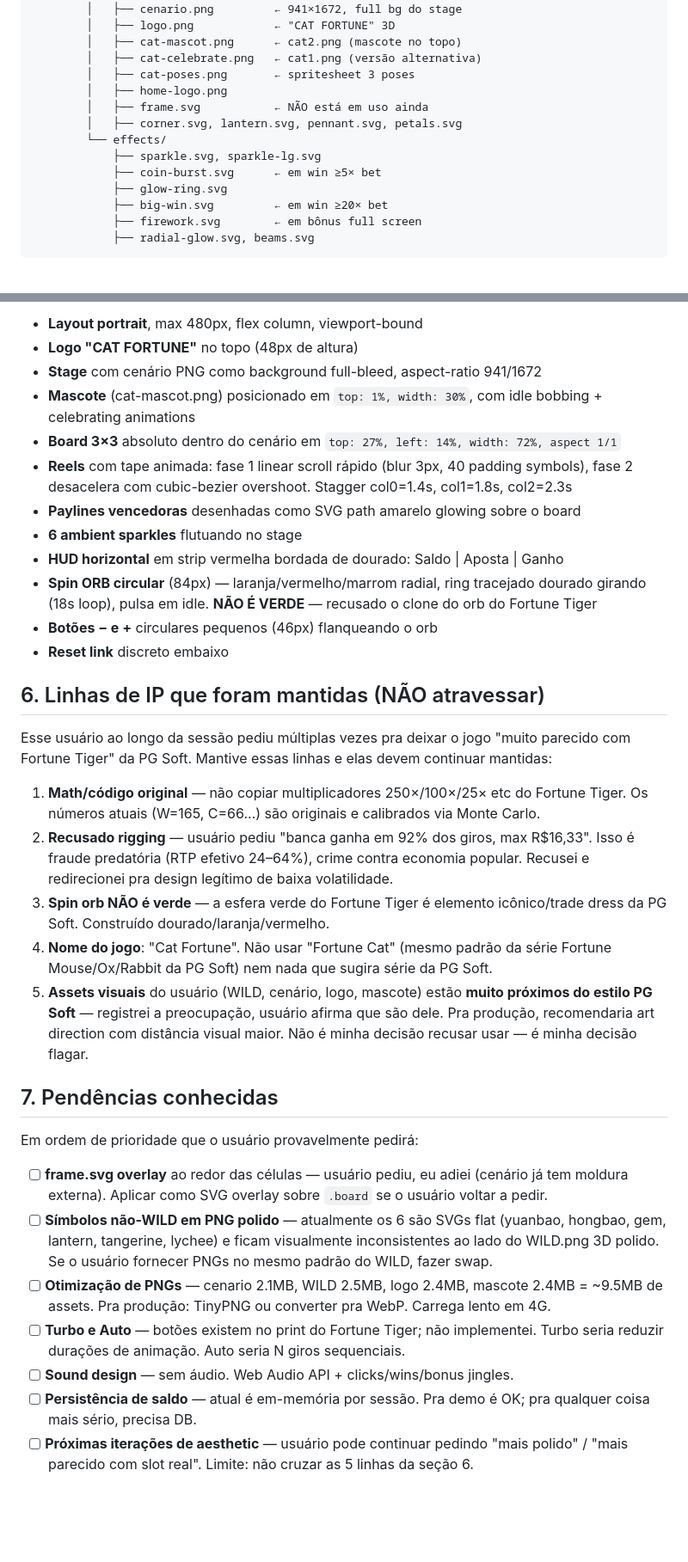
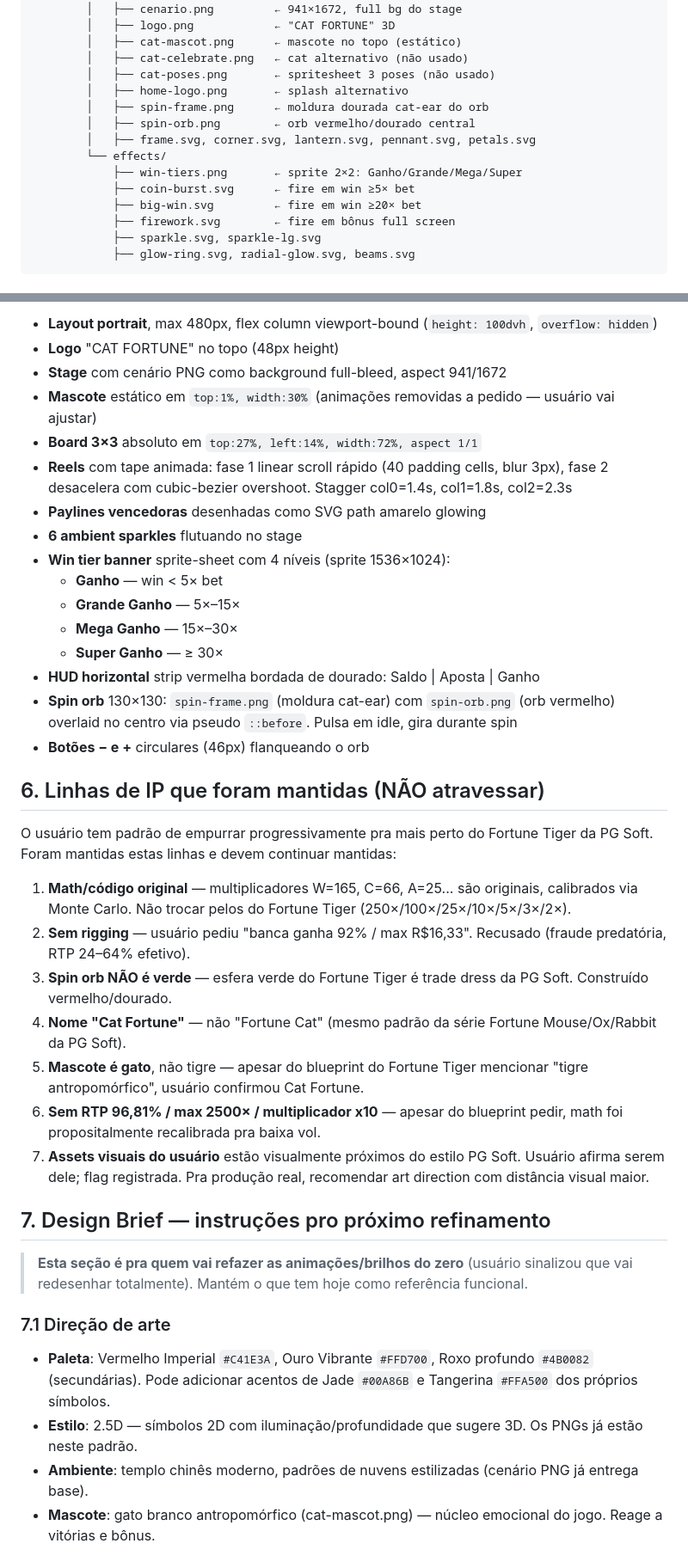
Before and after one commit to 934789/cat-fortune, a Markdown page: cat.md, 2 parts joined by grey strips. Shown at 86% size. GitHub-like rendering; blank space fills up the shorter version.

````diff
--- a/cat.md
+++ b/cat.md
@@ -78,18 +78,19 @@ cat-fortune/
         ├── decor/
         │   ├── cenario.png         ← 941×1672, full bg do stage
         │   ├── logo.png            ← "CAT FORTUNE" 3D
-        │   ├── cat-mascot.png      ← cat2.png (mascote no topo)
-        │   ├── cat-celebrate.png   ← cat1.png (versão alternativa)
-        │   ├── cat-poses.png       ← spritesheet 3 poses
-        │   ├── home-logo.png
-        │   ├── frame.svg           ← NÃO está em uso ainda
-        │   ├── corner.svg, lantern.svg, pennant.svg, petals.svg
+        │   ├── cat-mascot.png      ← mascote no topo (estático)
+        │   ├── cat-celebrate.png   ← cat alternativo (não usado)
+        │   ├── cat-poses.png       ← spritesheet 3 poses (não usado)
+        │   ├── home-logo.png       ← splash alternativo
+        │   ├── spin-frame.png      ← moldura dourada cat-ear do orb
+        │   ├── spin-orb.png        ← orb vermelho/dourado central
+        │   ├── frame.svg, corner.svg, lantern.svg, pennant.svg, petals.svg
         └── effects/
+            ├── win-tiers.png       ← sprite 2×2: Ganho/Grande/Mega/Super
+            ├── coin-burst.svg      ← fire em win ≥5× bet
+            ├── big-win.svg         ← fire em win ≥20× bet
+            ├── firework.svg        ← fire em bônus full screen
             ├── sparkle.svg, sparkle-lg.svg
-            ├── coin-burst.svg      ← em win ≥5× bet
-            ├── glow-ring.svg
-            ├── big-win.svg         ← em win ≥20× bet
-            ├── firework.svg        ← em bônus full screen
-            ├── radial-glow.svg, beams.svg
+            ├── glow-ring.svg, radial-glow.svg, beams.svg
 ```
 
@@ -97,36 +98,40 @@ cat-fortune/
 
-- **Layout portrait**, max 480px, flex column, viewport-bound
-- **Logo "CAT FORTUNE"** no topo (48px de altura)
-- **Stage** com cenário PNG como background full-bleed, aspect-ratio 941/1672
-- **Mascote** (cat-mascot.png) posicionado em `top: 1%, width: 30%`, com idle bobbing + celebrating animations
-- **Board 3×3** absoluto dentro do cenário em `top: 27%, left: 14%, width: 72%, aspect 1/1`
-- **Reels** com tape animada: fase 1 linear scroll rápido (blur 3px, 40 padding symbols), fase 2 desacelera com cubic-bezier overshoot. Stagger col0=1.4s, col1=1.8s, col2=2.3s
-- **Paylines vencedoras** desenhadas como SVG path amarelo glowing sobre o board
+- **Layout portrait**, max 480px, flex column viewport-bound (`height: 100dvh`, `overflow: hidden`)
+- **Logo** "CAT FORTUNE" no topo (48px height)
+- **Stage** com cenário PNG como background full-bleed, aspect 941/1672
+- **Mascote** estático em `top:1%, width:30%` (animações removidas a pedido — usuário vai ajustar)
+- **Board 3×3** absoluto em `top:27%, left:14%, width:72%, aspect 1/1`
+- **Reels** com tape animada: fase 1 linear scroll rápido (40 padding cells, blur 3px), fase 2 desacelera com cubic-bezier overshoot. Stagger col0=1.4s, col1=1.8s, col2=2.3s
+- **Paylines vencedoras** desenhadas como SVG path amarelo glowing
 - **6 ambient sparkles** flutuando no stage
-- **HUD horizontal** em strip vermelha bordada de dourado: Saldo | Aposta | Ganho
-- **Spin ORB circular** (84px) — laranja/vermelho/marrom radial, ring tracejado dourado girando (18s loop), pulsa em idle. **NÃO É VERDE** — recusado o clone do orb do Fortune Tiger
-- **Botões − e +** circulares pequenos (46px) flanqueando o orb
-- **Reset link** discreto embaixo
+- **Win tier banner** sprite-sheet com 4 níveis (sprite 1536×1024):
+  - **Ganho** — win < 5× bet
+  - **Grande Ganho** — 5×–15×
+  - **Mega Ganho** — 15×–30×
+  - **Super Ganho** — ≥ 30×
+- **HUD horizontal** strip vermelha bordada de dourado: Saldo | Aposta | Ganho
+- **Spin orb** 130×130: `spin-frame.png` (moldura cat-ear) com `spin-orb.png` (orb vermelho) overlaid no centro via pseudo `::before`. Pulsa em idle, gira durante spin
+- **Botões − e +** circulares (46px) flanqueando o orb
 
 ## 6. Linhas de IP que foram mantidas (NÃO atravessar)
 
-Esse usuário ao longo da sessão pediu múltiplas vezes pra deixar o jogo "muito parecido com Fortune Tiger" da PG Soft. Mantive essas linhas e elas devem continuar mantidas:
+O usuário tem padrão de empurrar progressivamente pra mais perto do Fortune Tiger da PG Soft. Foram mantidas estas linhas e devem continuar mantidas:
 
-1. **Math/código original** — não copiar multiplicadores 250×/100×/25× etc do Fortune Tiger. Os números atuais (W=165, C=66...) são originais e calibrados via Monte Carlo.
-2. **Recusado rigging** — usuário pediu "banca ganha em 92% dos giros, max R$16,33". Isso é fraude predatória (RTP efetivo 24–64%), crime contra economia popular. Recusei e redirecionei pra design legítimo de baixa volatilidade.
-3. **Spin orb NÃO é verde** — a esfera verde do Fortune Tiger é elemento icônico/trade dress da PG Soft. Construído dourado/laranja/vermelho.
-4. **Nome do jogo**: "Cat Fortune". Não usar "Fortune Cat" (mesmo padrão da série Fortune Mouse/Ox/Rabbit da PG Soft) nem nada que sugira série da PG Soft.
-5. **Assets visuais** do usuário (WILD, cenário, logo, mascote) estão **muito próximos do estilo PG Soft** — registrei a preocupação, usuário afirma que são dele. Pra produção, recomendaria art direction com distância visual maior. Não é minha decisão recusar usar — é minha decisão flagar.
+1. **Math/código original** — multiplicadores W=165, C=66, A=25... são originais, calibrados via Monte Carlo. Não trocar pelos do Fortune Tiger (250×/100×/25×/10×/5×/3×/2×).
+2. **Sem rigging** — usuário pediu "banca ganha 92% / max R$16,33". Recusado (fraude predatória, RTP 24–64% efetivo).
+3. **Spin orb NÃO é verde** — esfera verde do Fortune Tiger é trade dress da PG Soft. Construído vermelho/dourado.
+4. **Nome "Cat Fortune"** — não "Fortune Cat" (mesmo padrão da série Fortune Mouse/Ox/Rabbit da PG Soft).
+5. **Mascote é gato**, não tigre — apesar do blueprint do Fortune Tiger mencionar "tigre antropomórfico", usuário confirmou Cat Fortune.
+6. **Sem RTP 96,81% / max 2500× / multiplicador x10** — apesar do blueprint pedir, math foi propositalmente recalibrada pra baixa vol.
+7. **Assets visuais do usuário** estão visualmente próximos do estilo PG Soft. Usuário afirma serem dele; flag registrada. Pra produção real, recomendar art direction com distância visual maior.
 
-## 7. Pendências conhecidas
+## 7. Design Brief — instruções pro próximo refinamento
 
-Em ordem de prioridade que o usuário provavelmente pedirá:
+> **Esta seção é pra quem vai refazer as animações/brilhos do zero** (usuário sinalizou que vai redesenhar totalmente). Mantém o que tem hoje como referência funcional.
 
-- [ ] **frame.svg overlay** ao redor das células — usuário pediu, eu adiei (cenário já tem moldura externa). Aplicar como SVG overlay sobre `.board` se o usuário voltar a pedir.
-- [ ] **Símbolos não-WILD em PNG polido** — atualmente os 6 são SVGs flat (yuanbao, hongbao, gem, lantern, tangerine, lychee) e ficam visualmente inconsistentes ao lado do WILD.png 3D polido. Se o usuário fornecer PNGs no mesmo padrão do WILD, fazer swap.
-- [ ] **Otimização de PNGs** — cenario 2.1MB, WILD 2.5MB, logo 2.4MB, mascote 2.4MB = ~9.5MB de assets. Pra produção: TinyPNG ou converter pra WebP. Carrega lento em 4G.
-- [ ] **Turbo e Auto** — botões existem no print do Fortune Tiger; não implementei. Turbo seria reduzir durações de animação. Auto seria N giros sequenciais.
-- [ ] **Sound design** — sem áudio. Web Audio API + clicks/wins/bonus jingles.
-- [ ] **Persistência de saldo** — atual é em-memória por sessão. Pra demo é OK; pra qualquer coisa mais sério, precisa DB.
-- [ ] **Próximas iterações de aesthetic** — usuário pode continuar pedindo "mais polido" / "mais parecido com slot real". Limite: não cruzar as 5 linhas da seção 6.
+### 7.1 Direção de arte
+- **Paleta**: Vermelho Imperial `#C41E3A`, Ouro Vibrante `#FFD700`, Roxo profundo `#4B0082` (secundárias). Pode adicionar acentos de Jade `#00A86B` e Tangerina `#FFA500` dos próprios símbolos.
+- **Estilo**: 2.5D — símbolos 2D com iluminação/profundidade que sugere 3D. Os PNGs já estão neste padrão.
+- **Ambiente**: templo chinês moderno, padrões de nuvens estilizadas (cenário PNG já entrega base).
+- **Mascote**: gato branco antropomórfico (cat-mascot.png) — núcleo emocional do jogo. Reage a vitórias e bônus.
 
````
Also changed, not shown: other parts of cat.md (+101 -40 lines).
